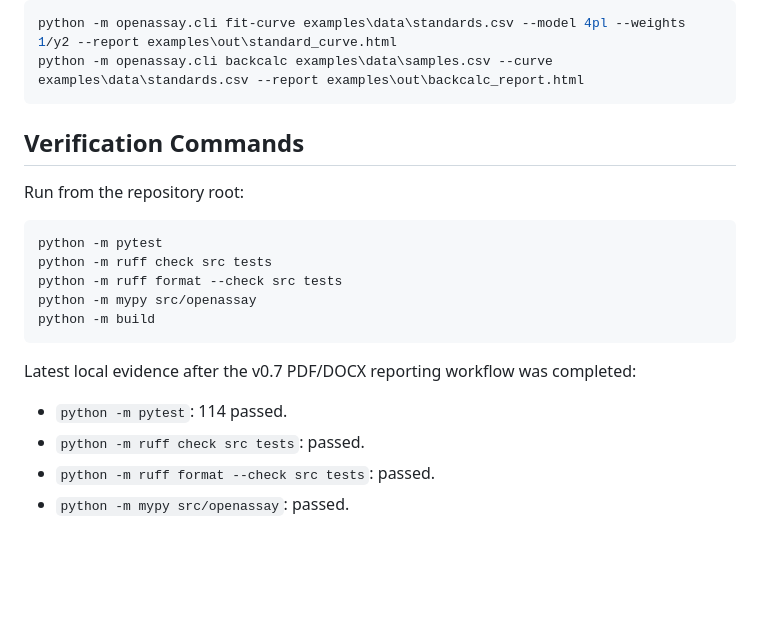
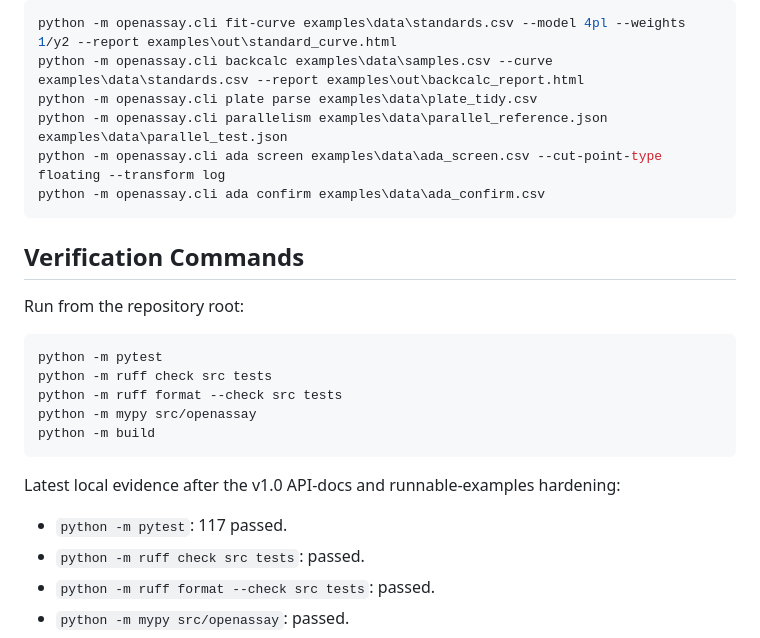
Before and after one commit to priyamthakar/openassay, a Markdown page: docs/validation.md, the part around the change. Drawn GitHub-style; blank space fills up the shorter version.

Commit message:
docs: refresh validation evidence

````diff
--- a/docs/validation.md
+++ b/docs/validation.md
@@ -80,6 +80,10 @@ Manual CLI commands:
 ```powershell
 python -m openassay.cli fit-curve examples\data\standards.csv --model 4pl --weights 1/y2 --report examples\out\standard_curve.html
 python -m openassay.cli backcalc examples\data\samples.csv --curve examples\data\standards.csv --report examples\out\backcalc_report.html
+python -m openassay.cli plate parse examples\data\plate_tidy.csv
+python -m openassay.cli parallelism examples\data\parallel_reference.json examples\data\parallel_test.json
+python -m openassay.cli ada screen examples\data\ada_screen.csv --cut-point-type floating --transform log
+python -m openassay.cli ada confirm examples\data\ada_confirm.csv
 ```
 
 ## Verification Commands
@@ -94,9 +98,9 @@ python -m mypy src/openassay
 python -m build
 ```
 
-Latest local evidence after the v0.7 PDF/DOCX reporting workflow was completed:
+Latest local evidence after the v1.0 API-docs and runnable-examples hardening:
 
-- `python -m pytest`: 114 passed.
+- `python -m pytest`: 117 passed.
 - `python -m ruff check src tests`: passed.
 - `python -m ruff format --check src tests`: passed.
 - `python -m mypy src/openassay`: passed.
````
Also changed, not shown: CHANGELOG.md (+2 -0 lines).
